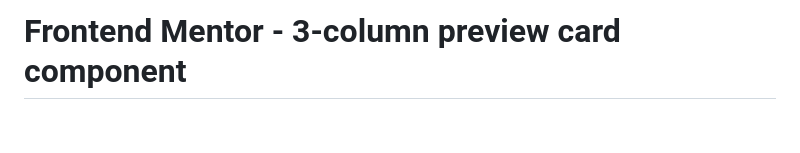
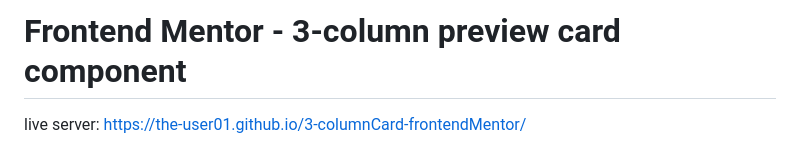
Before and after one commit to the-user01/3-columnCard-frontendMentor, a Markdown page: README.md, the part around the change. Drawn GitHub-style; blank space fills up the shorter version.

```diff
--- a/README.md
+++ b/README.md
@@ -1,4 +1,5 @@
 # Frontend Mentor - 3-column preview card component
+live server: https://the-user01.github.io/3-columnCard-frontendMentor/
 
 ![Design preview for the 3-column preview card component coding challenge](./design/desktop-preview.jpg)
 
```
